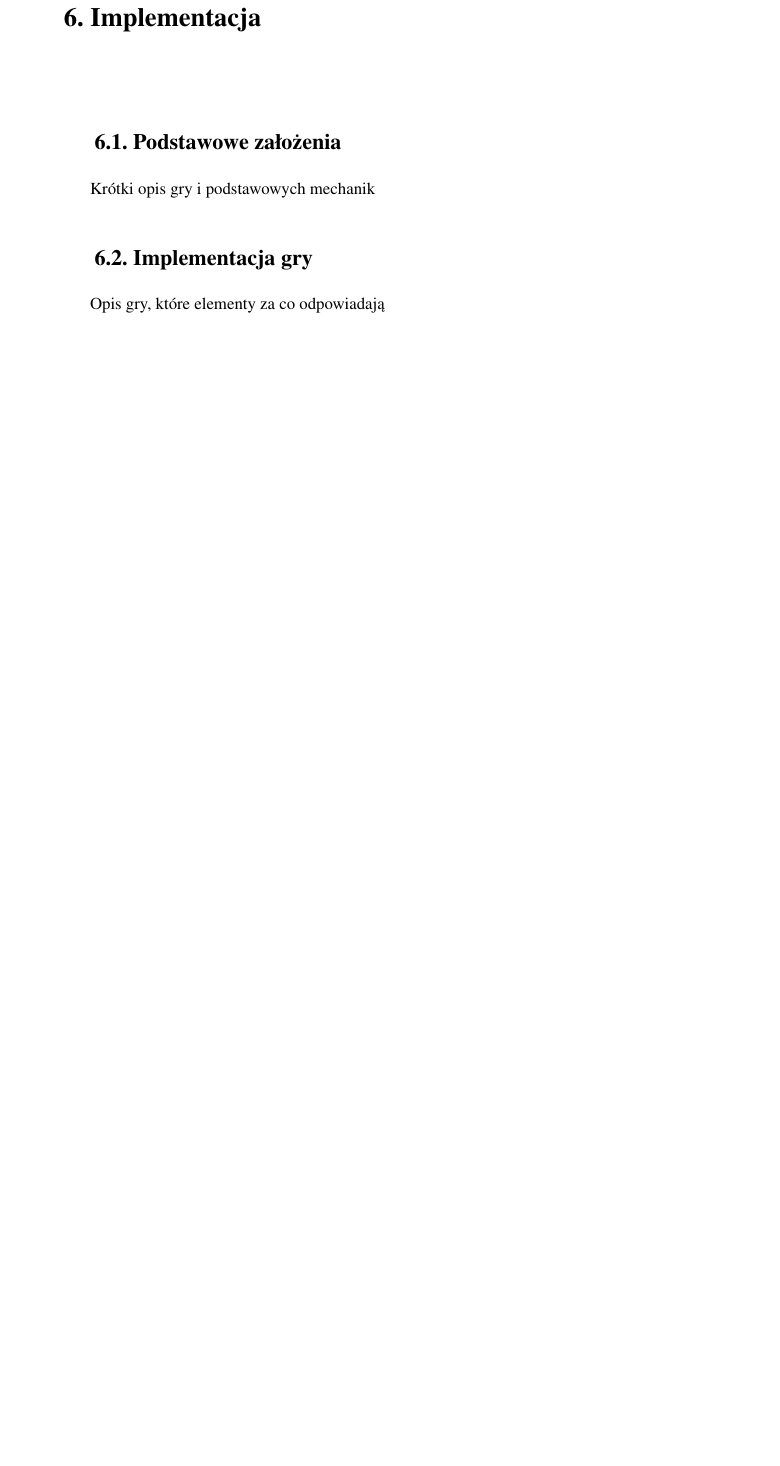
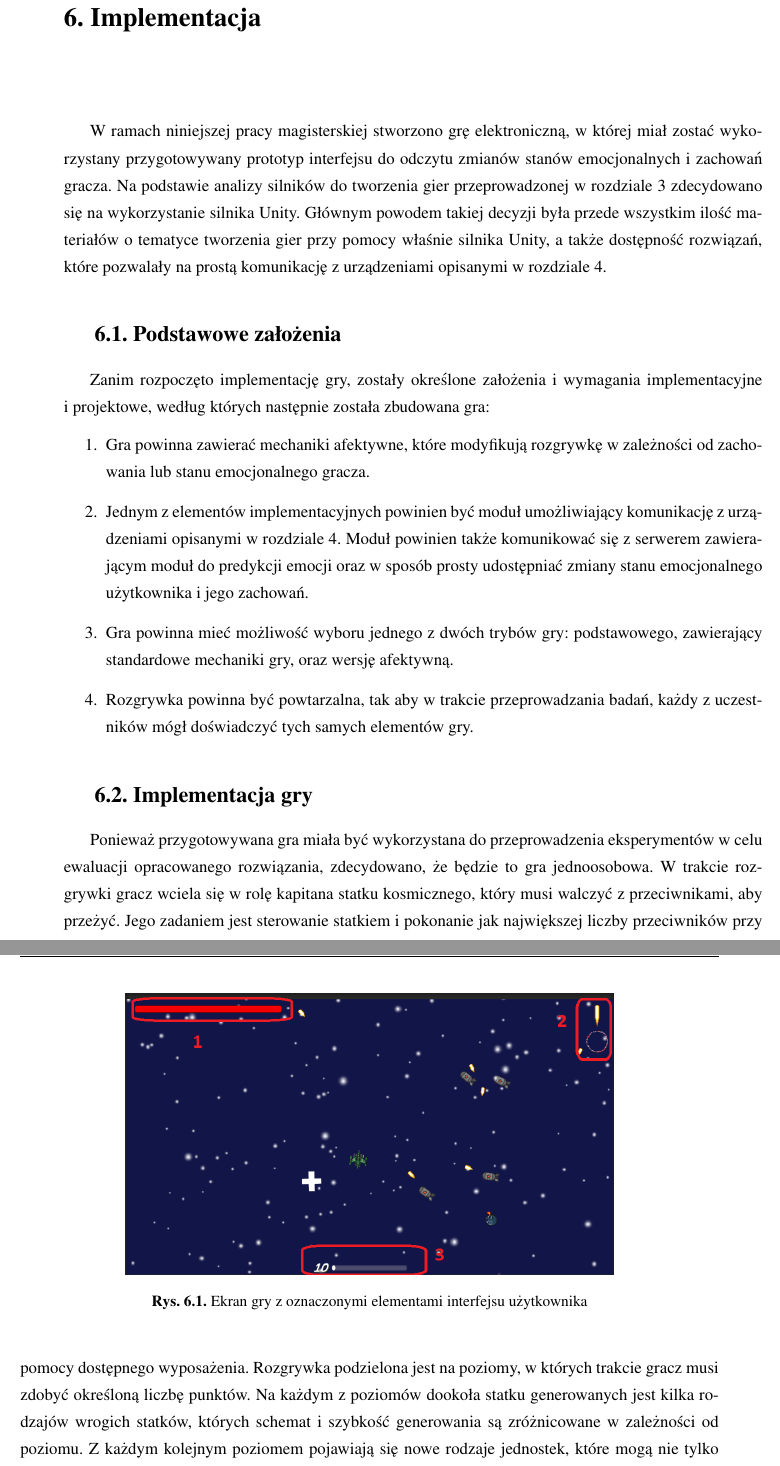
Before and after one commit to oszust002/affective-platform-text, a LaTeX thesis (praca.tex, which reads implementacja.tex): part of page 43 of 52 before the commit and two parts of pages 43 and 44 of 54 after it, the two joined at a grey line, cut so that both start at the same text, the shorter picture padded with empty space. Compiled offline with pdfLaTeX.

Commit message:
Chapter 6 - requirements + part of implementation

```diff
--- a/implementacja.tex
+++ b/implementacja.tex
@@ -1,8 +1,25 @@
 \chapter{Implementacja}
 \label{cha:implementacja}
+W ramach niniejszej pracy magisterskiej stworzono grę elektroniczną, w~której miał zostać wykorzystany przygotowywany prototyp interfejsu do  odczytu zmianów stanów emocjonalnych i~zachowań gracza. Na podstawie analizy silników do tworzenia gier przeprowadzonej w~rozdziale~\ref{cha:specyfikacja} zdecydowano się na wykorzystanie silnika Unity. Głównym powodem takiej decyzji była przede wszystkim ilość materiałów o~tematyce tworzenia gier przy pomocy właśnie silnika Unity, a~także dostępność rozwiązań, które pozwalały na prostą komunikację z~urządzeniami opisanymi w~rozdziale~\ref{cha:architektura}.
+
 \section{Podstawowe założenia}
-Krótki opis gry i podstawowych mechanik
+Zanim rozpoczęto implementację gry, zostały określone założenia i~wymagania implementacyjne i~projektowe, według których następnie została zbudowana gra:
+\begin{enumerate}
+	\item Gra powinna zawierać mechaniki afektywne, które modyfikują rozgrywkę w~zależności od zachowania lub stanu emocjonalnego gracza.
+	\item Jednym z~elementów implementacyjnych powinien być moduł umożliwiający komunikację z~urządzeniami opisanymi w~rozdziale~\ref{cha:architektura}. Moduł powinien także komunikować się z~serwerem zawierającym moduł do predykcji emocji oraz w~sposób prosty udostępniać zmiany stanu emocjonalnego użytkownika i~jego zachowań.
+	\item Gra powinna mieć możliwość wyboru jednego z~dwóch trybów gry: podstawowego, zawierający standardowe mechaniki gry, oraz wersję afektywną.
+	\item Rozgrywka powinna być powtarzalna, tak aby w~trakcie przeprowadzania badań, każdy z~uczestników mógł doświadczyć tych samych elementów gry.
+\end{enumerate}
+
 \section{Implementacja gry}
-Opis gry, które elementy za co odpowiadają
-\section{Odczyt danych fizjologicznych i zmian emocji}
-Opis elementów do odczytu emocji i EMG, odczyty z cheststrapa, komunikacja z serwerem
+%Opis gry, które elementy za co odpowiadają
+Ponieważ przygotowywana gra miała być wykorzystana do przeprowadzenia eksperymentów w~celu ewaluacji opracowanego rozwiązania, zdecydowano, że będzie to gra jednoosobowa. W~trakcie rozgrywki gracz wciela się w~rolę kapitana statku kosmicznego, który musi walczyć z~przeciwnikami, aby przeżyć. Jego zadaniem jest sterowanie statkiem i~pokonanie jak największej liczby przeciwników przy pomocy dostępnego wyposażenia. Rozgrywka podzielona jest na poziomy, w~których trakcie gracz musi zdobyć określoną liczbę punktów. Na każdym z~poziomów dookoła statku generowanych jest kilka rodzajów wrogich statków, których schemat i~szybkość generowania są zróżnicowane w~zależności od poziomu. Z~każdym kolejnym poziomem pojawiają się nowe rodzaje jednostek, które mogą nie tylko wlatywać w~gracza lub do niego strzelać pojedynczymi pociskami, ale również wybuchać w~jego pobliżu, posiadać większą wytrzymałość lub strzelać innymi rodzajami pocisków. Każdy z~przeciwników ma także przypisaną ilość punktów, która jest dodawana do puli po zniszczeniu go. Aby przejść do kolejnego poziomu, gracz musi zebrać odpowiednią liczbę punktów.
+
+Gracz posiada ograniczoną liczbę punktów życia, która zwiększa się po przejściu każdego z~poziomów. Aby urozmaicić rozgrywkę, dookoła gracza mogą pojawić się także wzmocnienia w~postaci innych broni oraz elementów leczących. Innym elementem mającym mocno wpłynąć na rozgrywkę jest moc specjalna, która umożliwia graczowi wypuszczenie fali w~kształcie okręgu, która natychmiastowo niszczy wrogie statki. Ponieważ umiejętność ta bardzo ułatwia rozgrywkę, gracz jest w~stanie użyć jej jedynie co określony czas.
+
+Aby wyrównać poziom gry i~nie znudzić gracz powtarzalną rozgrywką, każdy z~poziomów posiada także dodatkowy tryb, który jest trudniejszy niż podstawowa rozgrywka. Tryb ten jest uruchamiany na pewien określony czas po spełnieniu specjalnych warunków, które w~zależności od wersji gry są inne. W~trakcie trwania trybu trudnego schemat generowania przeciwników jest zmieniany na ich trudniejsze wersje, posiadające większą ilość życia i~inne umiejętności. Zmienia się także szybkość generowania przeciwników, która zostaje podwojona.
+
+\begin{figure}
+	\centering
+	\includegraphics[width=0.7\linewidth]{images/ui.png}
+	\caption{Ekran gry z~oznaczonymi elementami interfejsu użytkownika}
```
Also changed, not shown: predykcja.tex (+1 -1 lines), images/ui.png (added), praca.pdf, implementacja.tex (7 more changed lines).
